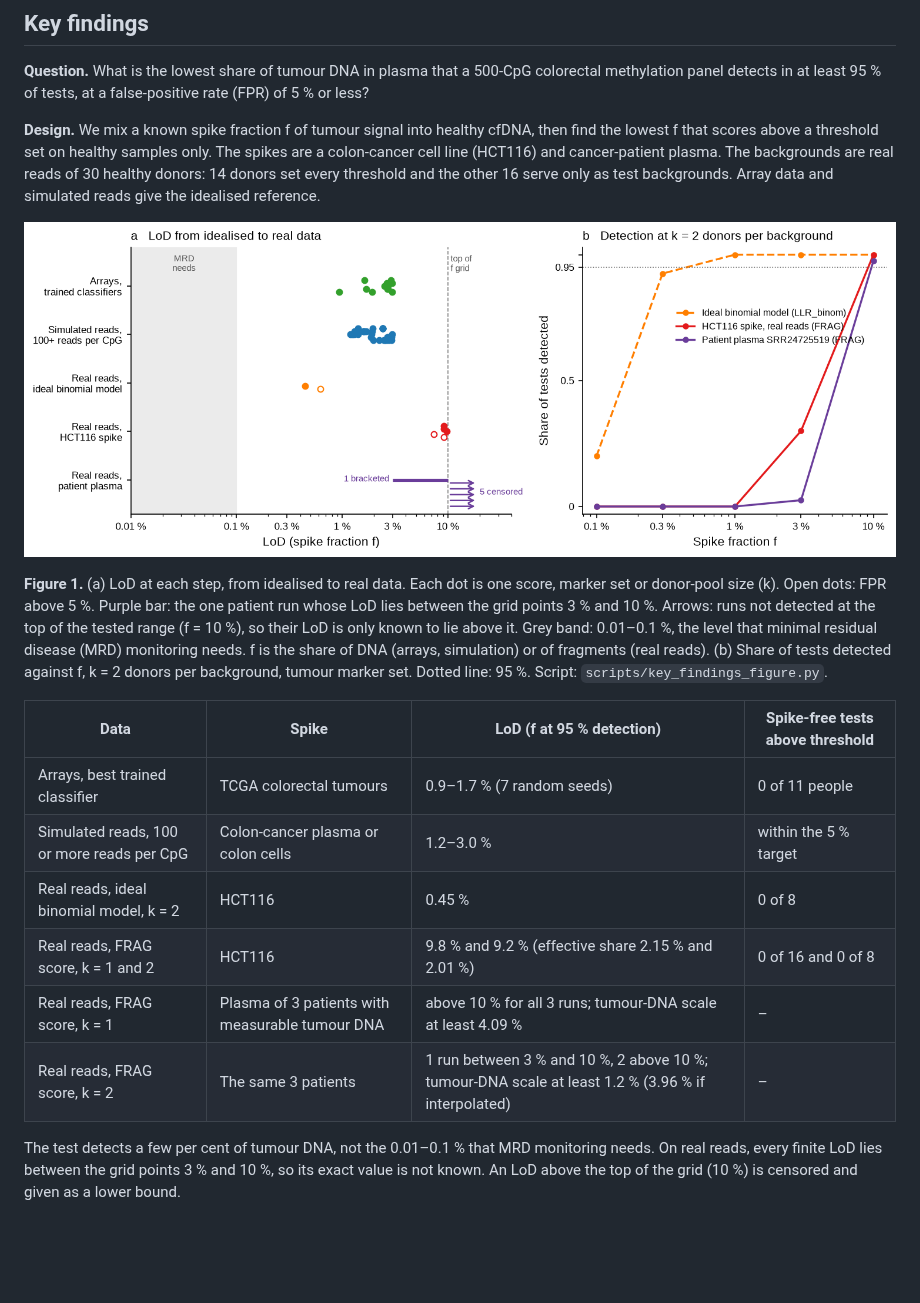
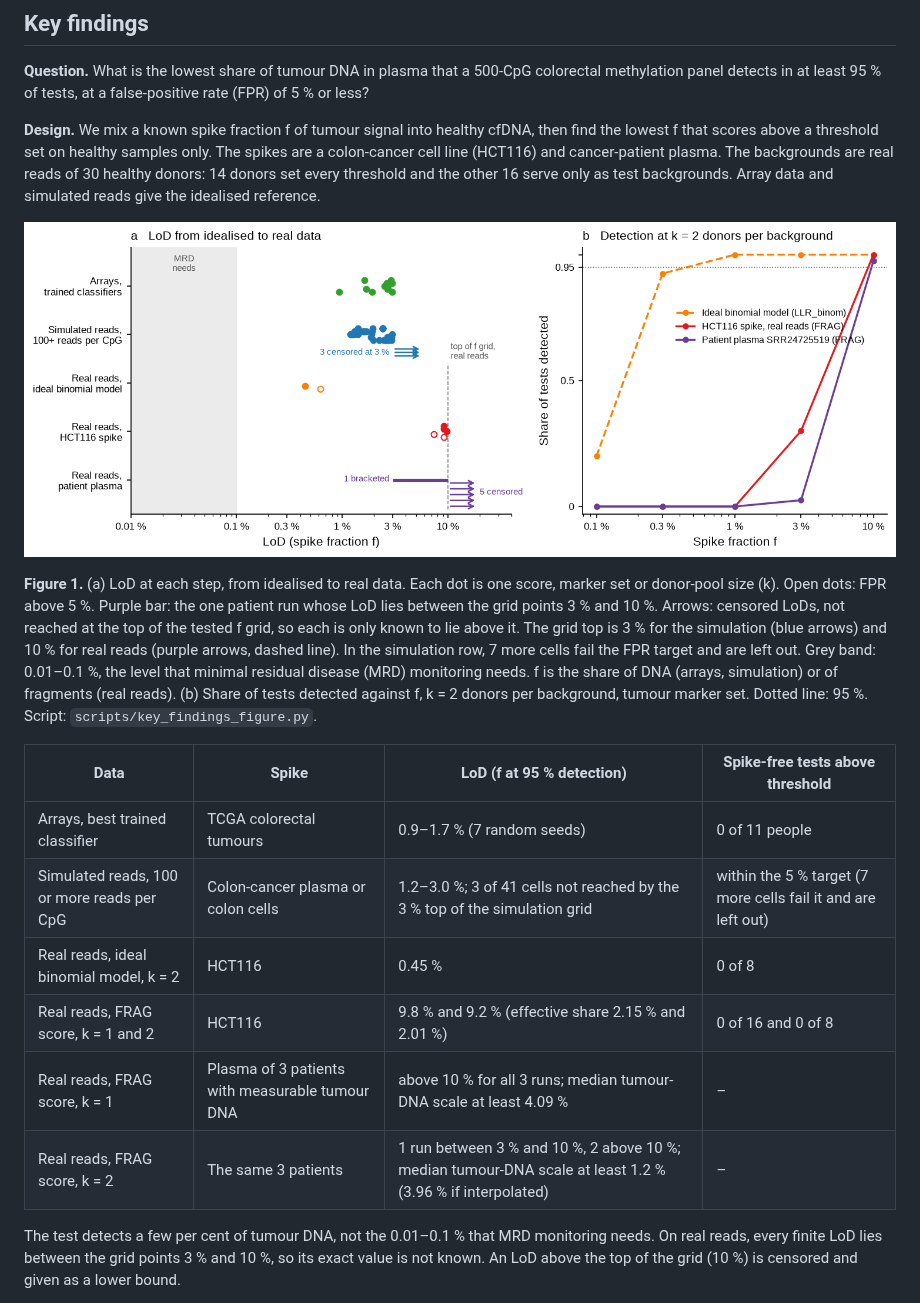
Before and after one commit to jacob-greene/cfdna-methylation-lod, a Markdown page: README.md, the part around the change. Drawn GitHub-style; pictures changed too: figures/key_findings.png; blank space fills up the shorter version.

```diff
--- a/README.md
+++ b/README.md
@@ -21,8 +21,10 @@ backgrounds. Array data and simulated reads give the idealised reference.
 
 **Figure 1.** (a) LoD at each step, from idealised to real data. Each dot is one score,
 marker set or donor-pool size (k). Open dots: FPR above 5 %. Purple bar: the one patient
-run whose LoD lies between the grid points 3 % and 10 %. Arrows: runs not detected at the
-top of the tested range (f = 10 %), so their LoD is only known to lie above it. Grey band:
+run whose LoD lies between the grid points 3 % and 10 %. Arrows: censored LoDs, not reached
+at the top of the tested f grid, so each is only known to lie above it. The grid top is 3 %
+for the simulation (blue arrows) and 10 % for real reads (purple arrows, dashed line). In the
+simulation row, 7 more cells fail the FPR target and are left out. Grey band:
 0.01–0.1 %, the level that minimal residual disease (MRD) monitoring needs. f is the share
 of DNA (arrays, simulation) or of fragments (real reads). (b) Share of tests detected
 against f, k = 2 donors per background, tumour marker set. Dotted line: 95 %.
@@ -31,11 +33,11 @@ Script: `scripts/key_findings_figure.py`.
 | Data | Spike | LoD (f at 95 % detection) | Spike-free tests above threshold |
 |---|---|---|---|
 | Arrays, best trained classifier | TCGA colorectal tumours | 0.9–1.7 % (7 random seeds) | 0 of 11 people |
-| Simulated reads, 100 or more reads per CpG | Colon-cancer plasma or colon cells | 1.2–3.0 % | within the 5 % target |
+| Simulated reads, 100 or more reads per CpG | Colon-cancer plasma or colon cells | 1.2–3.0 %; 3 of 41 cells not reached by the 3 % top of the simulation grid | within the 5 % target (7 more cells fail it and are left out) |
 | Real reads, ideal binomial model, k = 2 | HCT116 | 0.45 % | 0 of 8 |
 | Real reads, FRAG score, k = 1 and 2 | HCT116 | 9.8 % and 9.2 % (effective share 2.15 % and 2.01 %) | 0 of 16 and 0 of 8 |
-| Real reads, FRAG score, k = 1 | Plasma of 3 patients with measurable tumour DNA | above 10 % for all 3 runs; tumour-DNA scale at least 4.09 % | – |
-| Real reads, FRAG score, k = 2 | The same 3 patients | 1 run between 3 % and 10 %, 2 above 10 %; tumour-DNA scale at least 1.2 % (3.96 % if interpolated) | – |
+| Real reads, FRAG score, k = 1 | Plasma of 3 patients with measurable tumour DNA | above 10 % for all 3 runs; median tumour-DNA scale at least 4.09 % | – |
+| Real reads, FRAG score, k = 2 | The same 3 patients | 1 run between 3 % and 10 %, 2 above 10 %; median tumour-DNA scale at least 1.2 % (3.96 % if interpolated) | – |
 
 The test detects a few per cent of tumour DNA, not the 0.01–0.1 % that MRD monitoring
 needs. On real reads, every finite LoD lies between the grid points 3 % and 10 %, so its
```
Also changed, not shown: docs/RESULTS.md (+1 -1 lines), 1 other file.
